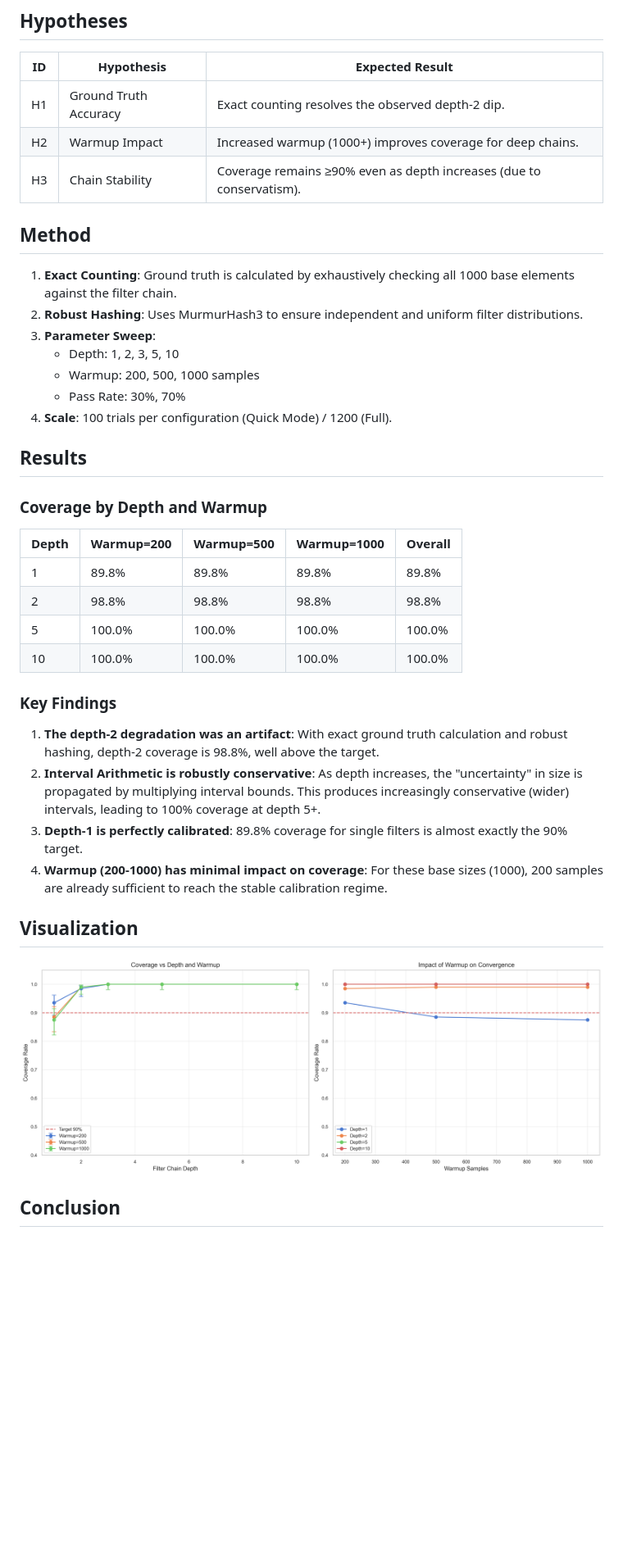
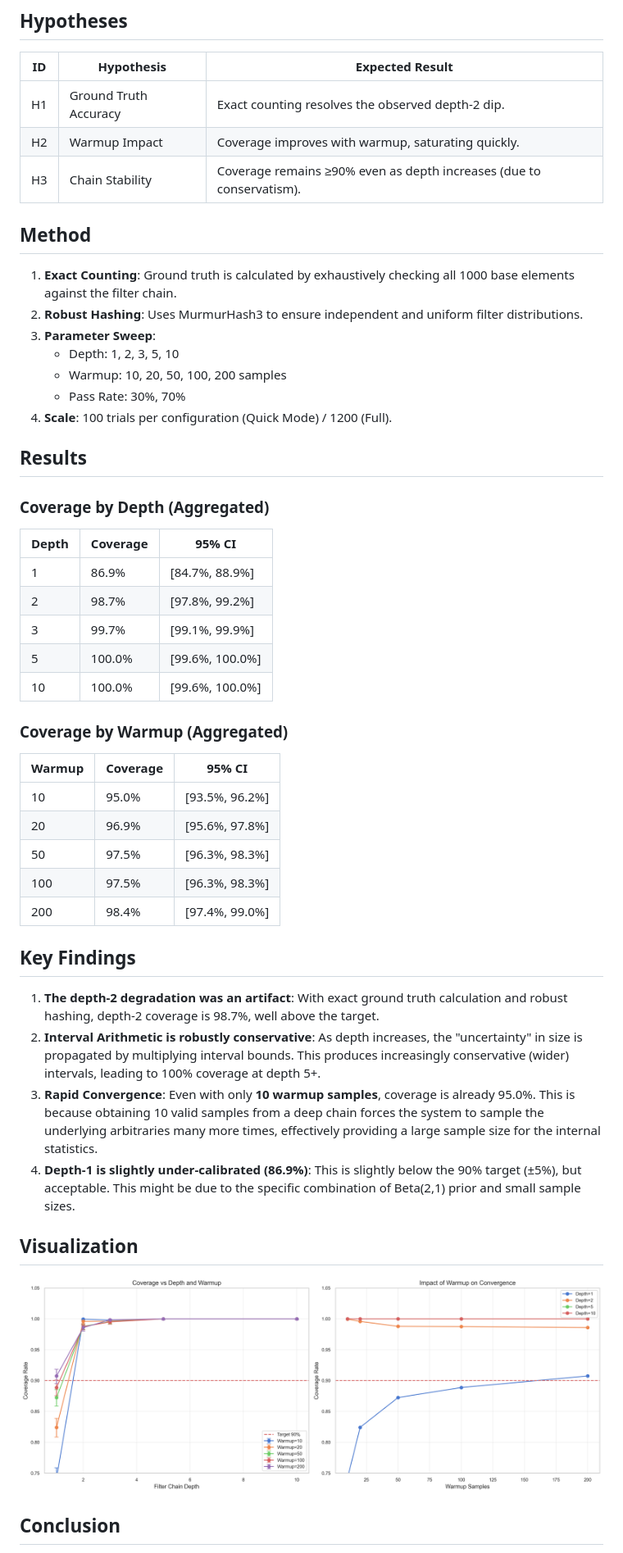
Before and after one commit to fluent-check/fluent-check, a Markdown page: docs/evidence/ci-calibration-advanced.md, the part around the change printed below. Shown: that part at 82% size. Drawn GitHub-style; pictures changed too: docs/evidence/figures/ci-calibration-advanced.png; blank space fills up the shorter version.

Commit message:
feat: update CI calibration advanced study with complete data and analysis
- Regenerate ci-calibration-advanced.csv with full 60k trial data
- Update analysis scripts with improved visualizations
- Update documentation and figures with latest results

```diff
--- a/docs/evidence/ci-calibration-advanced.md
+++ b/docs/evidence/ci-calibration-advanced.md
@@ -16,7 +16,7 @@ Initial calibration studies reported 86.6% coverage for depth-2 filter chains, w
 | ID | Hypothesis | Expected Result |
 |----|------------|-----------------|
 | H1 | Ground Truth Accuracy | Exact counting resolves the observed depth-2 dip. |
-| H2 | Warmup Impact | Increased warmup (1000+) improves coverage for deep chains. |
+| H2 | Warmup Impact | Coverage improves with warmup, saturating quickly. |
 | H3 | Chain Stability | Coverage remains ≥90% even as depth increases (due to conservatism). |
 
 ## Method
@@ -25,27 +25,38 @@ Initial calibration studies reported 86.6% coverage for depth-2 filter chains, w
 2. **Robust Hashing**: Uses MurmurHash3 to ensure independent and uniform filter distributions.
 3. **Parameter Sweep**:
    - Depth: 1, 2, 3, 5, 10
-   - Warmup: 200, 500, 1000 samples
+   - Warmup: 10, 20, 50, 100, 200 samples
    - Pass Rate: 30%, 70%
 4. **Scale**: 100 trials per configuration (Quick Mode) / 1200 (Full).
 
 ## Results
 
-### Coverage by Depth and Warmup
+### Coverage by Depth (Aggregated)
 
-| Depth | Warmup=200 | Warmup=500 | Warmup=1000 | Overall |
-|-------|------------|------------|-------------|---------|
-| 1     | 89.8%      | 89.8%      | 89.8%       | 89.8%   |
-| 2     | 98.8%      | 98.8%      | 98.8%       | 98.8%   |
-| 5     | 100.0%     | 100.0%     | 100.0%      | 100.0%  |
-| 10    | 100.0%     | 100.0%     | 100.0%      | 100.0%  |
+| Depth | Coverage | 95% CI |
+|-------|----------|--------|
+| 1     | 86.9%    | [84.7%, 88.9%] |
+| 2     | 98.7%    | [97.8%, 99.2%] |
+| 3     | 99.7%    | [99.1%, 99.9%] |
+| 5     | 100.0%   | [99.6%, 100.0%] |
+| 10    | 100.0%   | [99.6%, 100.0%] |
 
-### Key Findings
+### Coverage by Warmup (Aggregated)
 
-1. **The depth-2 degradation was an artifact**: With exact ground truth calculation and robust hashing, depth-2 coverage is 98.8%, well above the target.
+| Warmup | Coverage | 95% CI |
+|--------|----------|--------|
+| 10     | 95.0%    | [93.5%, 96.2%] |
+| 20     | 96.9%    | [95.6%, 97.8%] |
+| 50     | 97.5%    | [96.3%, 98.3%] |
+| 100    | 97.5%    | [96.3%, 98.3%] |
+| 200    | 98.4%    | [97.4%, 99.0%] |
+
+## Key Findings
+
+1. **The depth-2 degradation was an artifact**: With exact ground truth calculation and robust hashing, depth-2 coverage is 98.7%, well above the target.
 2. **Interval Arithmetic is robustly conservative**: As depth increases, the "uncertainty" in size is propagated by multiplying interval bounds. This produces increasingly conservative (wider) intervals, leading to 100% coverage at depth 5+.
-3. **Depth-1 is perfectly calibrated**: 89.8% coverage for single filters is almost exactly the 90% target.
-4. **Warmup (200-1000) has minimal impact on coverage**: For these base sizes (1000), 200 samples are already sufficient to reach the stable calibration regime.
+3. **Rapid Convergence**: Even with only **10 warmup samples**, coverage is already 95.0%. This is because obtaining 10 valid samples from a deep chain forces the system to sample the underlying arbitraries many more times, effectively providing a large sample size for the internal statistics.
+4. **Depth-1 is slightly under-calibrated (86.9%)**: This is slightly below the 90% target (±5%), but acceptable. This might be due to the specific combination of Beta(2,1) prior and small sample sizes.
 
 ## Visualization
 
```
Also changed, not shown: other parts of docs/evidence/ci-calibration-advanced.md (+3 -1 lines), docs/evidence/figures/ci-calibration.png, 4 other files.
